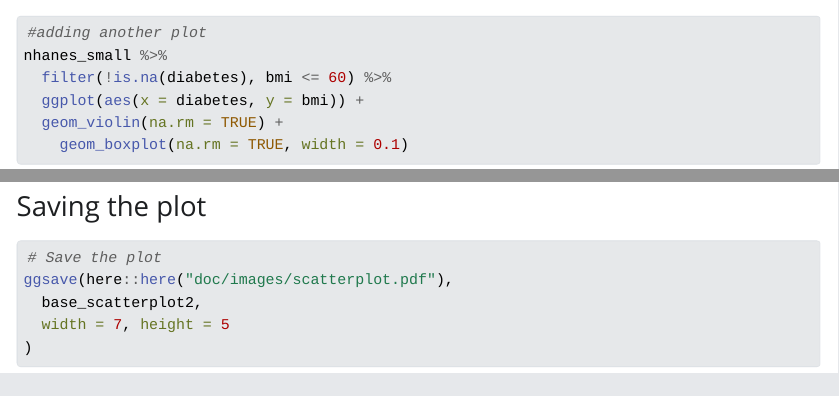
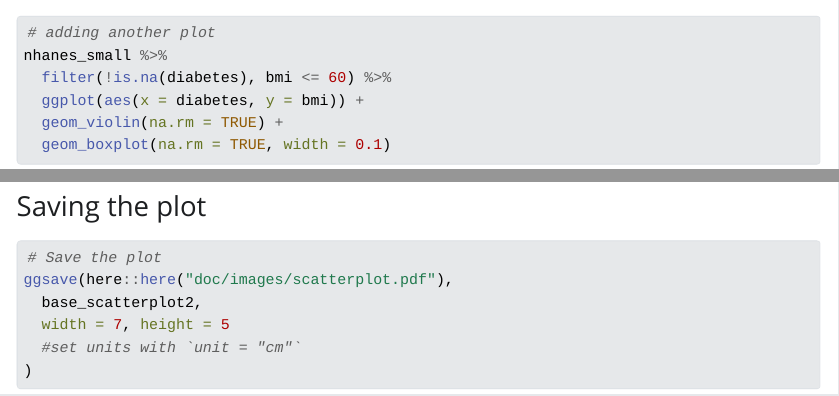
Before and after one commit to V-Varga/LearningR, a Quarto document (doc/learning.qmd): the page in a window 1100 px wide, from 8950 px down, and a second part further down, joined at a grey line. The pictures show the output file doc/learning.html that the author committed with the source, opened offline; Quarto's library style sheets are replaced by a plain one without menus; long lines of code are wrapped.

Commit message:
minor updates

````diff
--- a/doc/learning.qmd
+++ b/doc/learning.qmd
@@ -380,5 +380,6 @@ base_scatterplot2
 ggsave(here::here("doc/images/scatterplot.pdf"),
   base_scatterplot2,
   width = 7, height = 5
+  #set units with `unit = "cm"`
 )
 ```
````
Also changed, not shown: doc/images/scatterplot.pdf, doc/learning.html, doc/learning.qmd (8 more changed lines).
